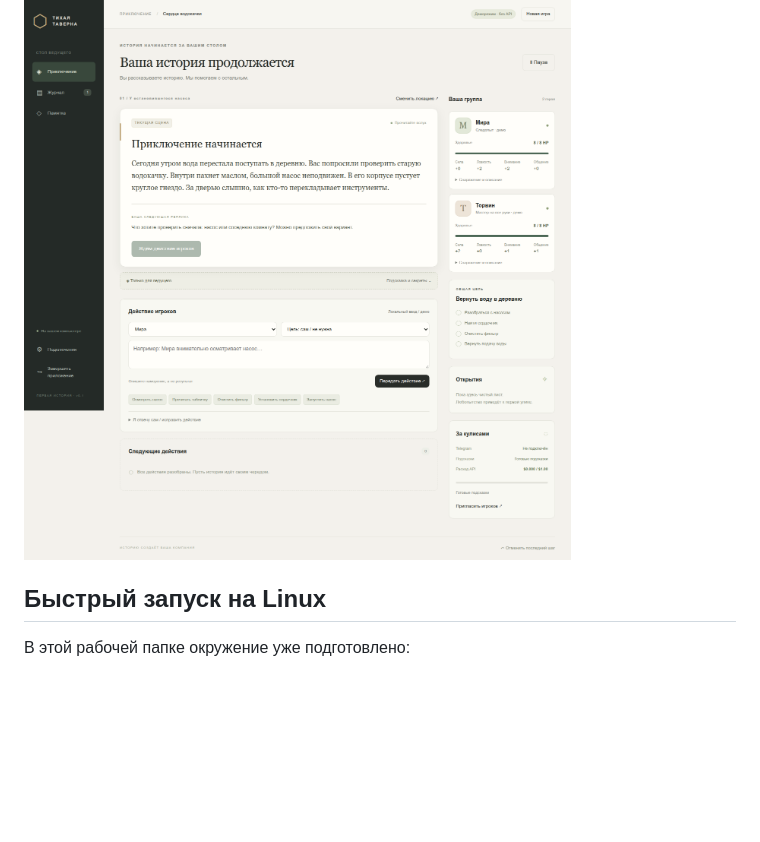
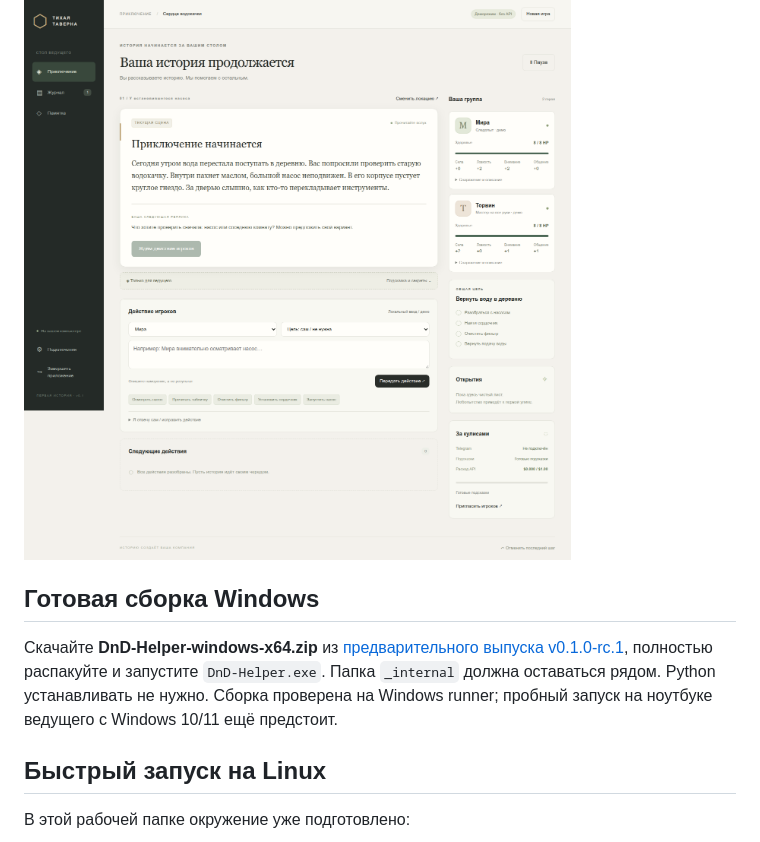
Before and after one commit to Maxveger/DnD_helper, a Markdown page: README.md, the part around the change. Rendered like a GitHub page; blank space fills up the shorter version.

Commit message:
Link published release candidate and document local archives [skip ci]

```diff
--- a/README.md
+++ b/README.md
@@ -7,6 +7,10 @@
 Проект также служит основой для обучения и портфолио: передаются полный исходный код, тесты и инструкции сборки.
 
 ![Экран ведущего в демоприключении](docs/assets/table.png)
+
+## Готовая сборка Windows
+
+Скачайте **DnD-Helper-windows-x64.zip** из [предварительного выпуска v0.1.0-rc.1](https://github.com/Maxveger/DnD_helper/releases/tag/v0.1.0-rc.1), полностью распакуйте и запустите `DnD-Helper.exe`. Папка `_internal` должна оставаться рядом. Python устанавливать не нужно. Сборка проверена на Windows runner; пробный запуск на ноутбуке ведущего с Windows 10/11 ещё предстоит.
 
 ## Быстрый запуск на Linux
 
```
Also changed, not shown: docs/DISTRIBUTION.md (+2 -2 lines), docs/GIT_WORKFLOW.md (+16 -2 lines).
